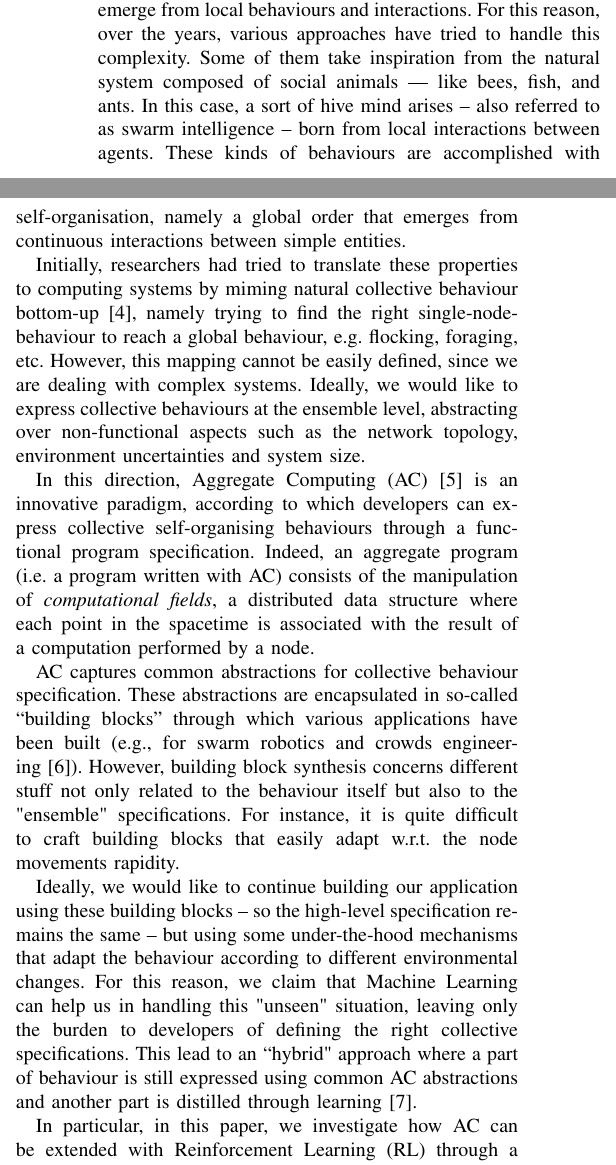
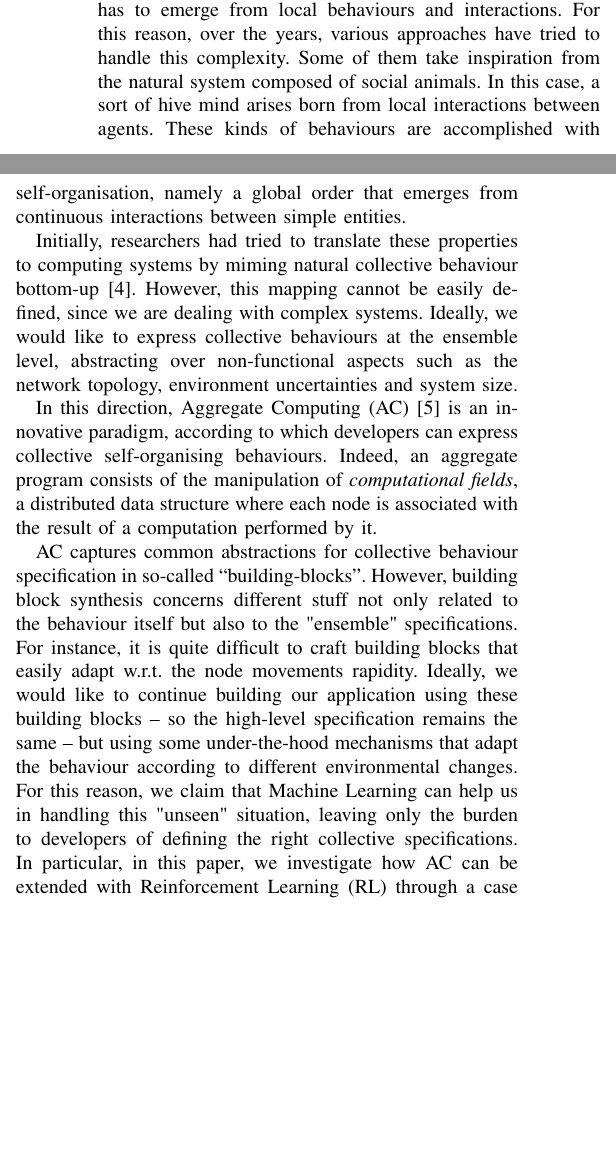
Before and after one commit to cric96/paper-2021-alpaca-workshop, a LaTeX paper (paper-2021-woa-ac-ml.tex): two parts of the columns of page 1 of 9, joined at a grey line, cut so that both start at the same text, the shorter picture padded with empty space. Compiled offline with pdfLaTeX; a missing font is replaced by an installed copy or a similar font; a LaTeX package or settings file that is missing is left out.

Commit message:
fit intro+abstract in one page

```diff
--- a/paper-2021-woa-ac-ml.tex
+++ b/paper-2021-woa-ac-ml.tex
@@ -126,19 +126,19 @@ CAS are notoriously hard to design and control
  %due to as part of complex systems
  as globally desired behaviour
  has to emerge from local behaviours and interactions.
-For this reason, over the years, various approaches have tried to handle this complexity. Some of them take inspiration from the natural system composed of social animals --- like bees, fish, and ants.
+For this reason, over the years, various approaches have tried to handle this complexity. Some of them take inspiration from the natural system composed of social animals. %--- like bees, fish, and ants.
 %
-In this case, a sort of hive mind arises --
- also referred to as swarm intelligence --
+In this case, a sort of hive mind arises
+ %-- also referred to as swarm intelligence --
  born from local interactions between agents.
 %
 These kinds of behaviours are accomplished with self-organisation,
  namely a global order that emerges from continuous
  interactions between simple entities.
 
-Initially, researchers had tried to translate these properties to computing systems by miming natural collective behaviour bottom-up~\cite{DBLP:journals/connection/Webb02},
- namely trying to find the right single-node-behaviour
- to reach a global behaviour, e.g. flocking, foraging, etc.
+Initially, researchers had tried to translate these properties to computing systems by miming natural collective behaviour bottom-up~\cite{DBLP:journals/connection/Webb02}. %,
+ %namely trying to find the right single-node-behaviour
+ %to reach a global behaviour. %, e.g. flocking, foraging, etc.
 %
 However, this mapping cannot be easily defined, since we are dealing with complex systems.
 %
@@ -147,30 +147,30 @@ Ideally, we would like to express collective behaviours at the ensemble level,
  system size.
 
 In this direction, Aggregate Computing (AC)~\cite{DBLP:journals/computer/BealPV15} is an innovative paradigm, according to which
- developers can express collective self-organising behaviours through a functional program specification.
+ developers can express collective self-organising behaviours. % through a functional program specification.
 %
-Indeed, an aggregate program (i.e. a program written with AC) consists of the manipulation of \textit{computational fields}, a distributed
- data structure where each point in the spacetime is associated with the result of a computation
- performed by a node.
+Indeed, an aggregate program
+ %(i.e. a program written with AC)
+ consists of the manipulation of \textit{computational fields}, a distributed
+ data structure where each node is associated with the result of a computation
+ performed by it.
 %
 %These operations are defined in \textit{field-calculus}~\cite{DBLP:conf/coordination/AudritoBDV18} --- the root of Aggregate Computing.
 % This calculus describes a set of minimal constructs to express any spatiotemporal computation.
 
-AC captures common abstractions for collective behaviour specification.
- These abstractions are encapsulated in so-called ``building blocks'' through which various
- applications have been built
- (e.g., for swarm robotics and crowds engineering~\cite{DBLP:journals/eaai/CasadeiVAPD21}).
+AC captures common abstractions for collective behaviour specification in so-called ``building-blocks''.
+ %These abstractions are encapsulated in so-called ``building blocks''.
+ %through which various applications have been built (e.g., for swarm robotics and crowds engineering~\cite{DBLP:journals/eaai/CasadeiVAPD21}).
 However, building block synthesis concerns different stuff not only related to the behaviour itself
  but also to the "ensemble" specifications.
  For instance, it is quite difficult to craft building blocks
  that easily adapt w.r.t. the node movements rapidity.
-
+%
 Ideally, we would like to continue building our application using these building blocks -- so the high-level specification remains the same -- but using some
  under-the-hood mechanisms that adapt the behaviour according to different environmental changes. For this reason, we claim that Machine Learning can help us in handling this "unseen" situation, leaving only the burden
  to developers of defining the right collective specifications.
-This lead to an ``hybrid" approach where a part of behaviour is still expressed using common
- AC abstractions and another part is distilled through learning~\cite{research}.
-
+%This lead to an ``hybrid" approach where a part of behaviour is still expressed using common
+% AC abstractions and another part is distilled through learning~\cite{research}.
 In particular, in this paper,
  we investigate how AC can be extended with Reinforcement Learning (RL) through a case study,
  where we outline the performance improvement of the ``hop count" program ---
```
